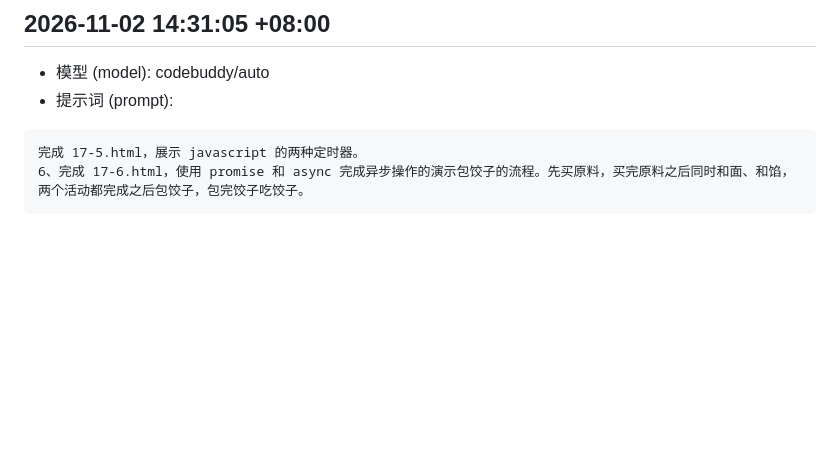
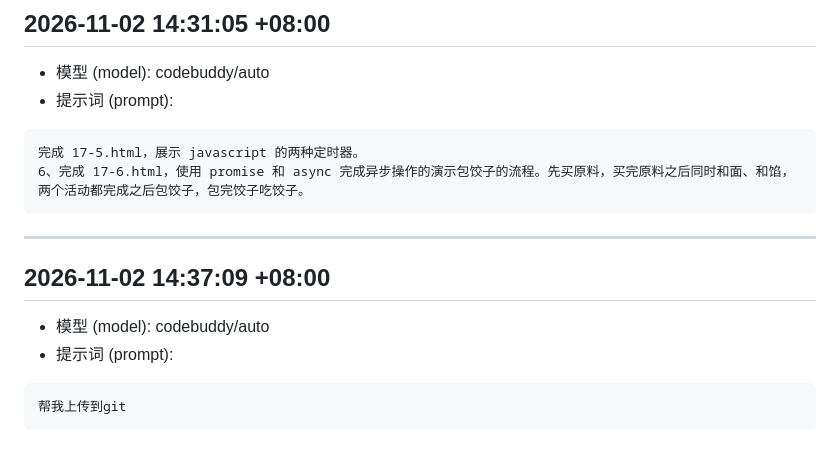
Before and after one commit to GGC301/gqc-web-homework, a Markdown page: yuan_prompt.md, the part around the change. Drawn GitHub-style; blank space fills up the shorter version.

Commit message:
docs: 补充本次上传操作的提示词日志

````diff
--- a/yuan_prompt.md
+++ b/yuan_prompt.md
@@ -224,3 +224,13 @@ http://jsonplaceholder.typicode.com/users17-1.html 展示 JSON17-2.html fetch
 完成 17-5.html，展示 javascript 的两种定时器。
 6、完成 17-6.html，使用 promise 和 async 完成异步操作的演示包饺子的流程。先买原料，买完原料之后同时和面、和馅，两个活动都完成之后包饺子，包完饺子吃饺子。
 ```
+
+---
+
+## 2026-11-02 14:37:09 +08:00
+- 模型 (model): codebuddy/auto
+- 提示词 (prompt):
+
+```text
+帮我上传到git
+```
````
